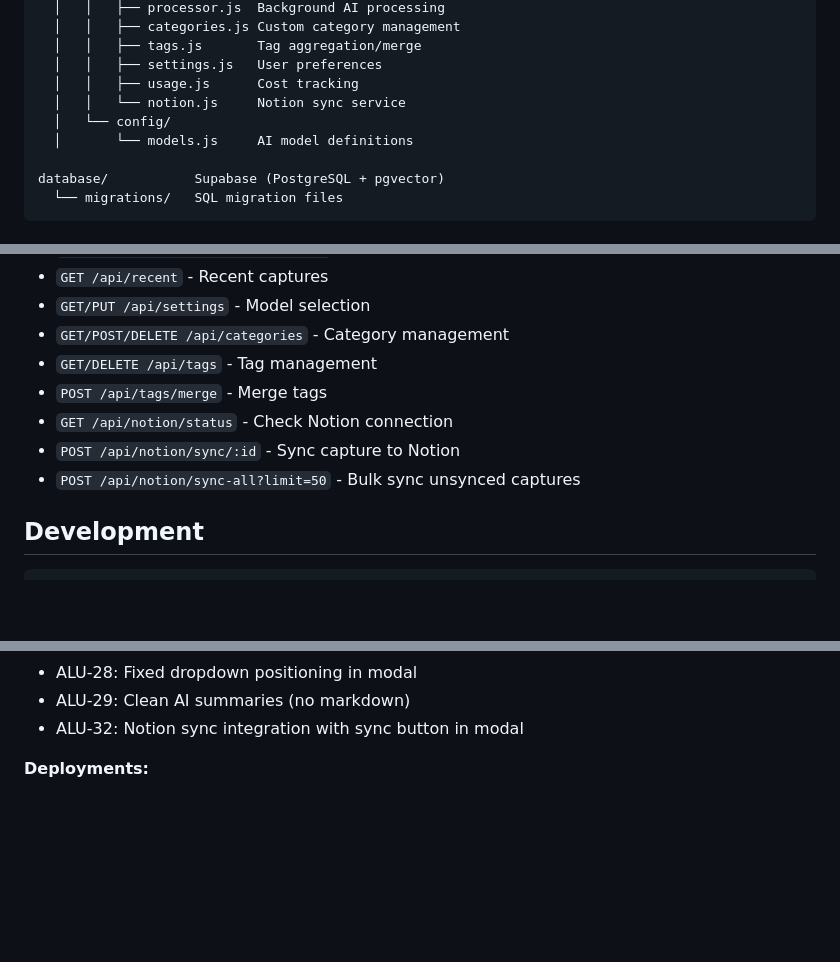
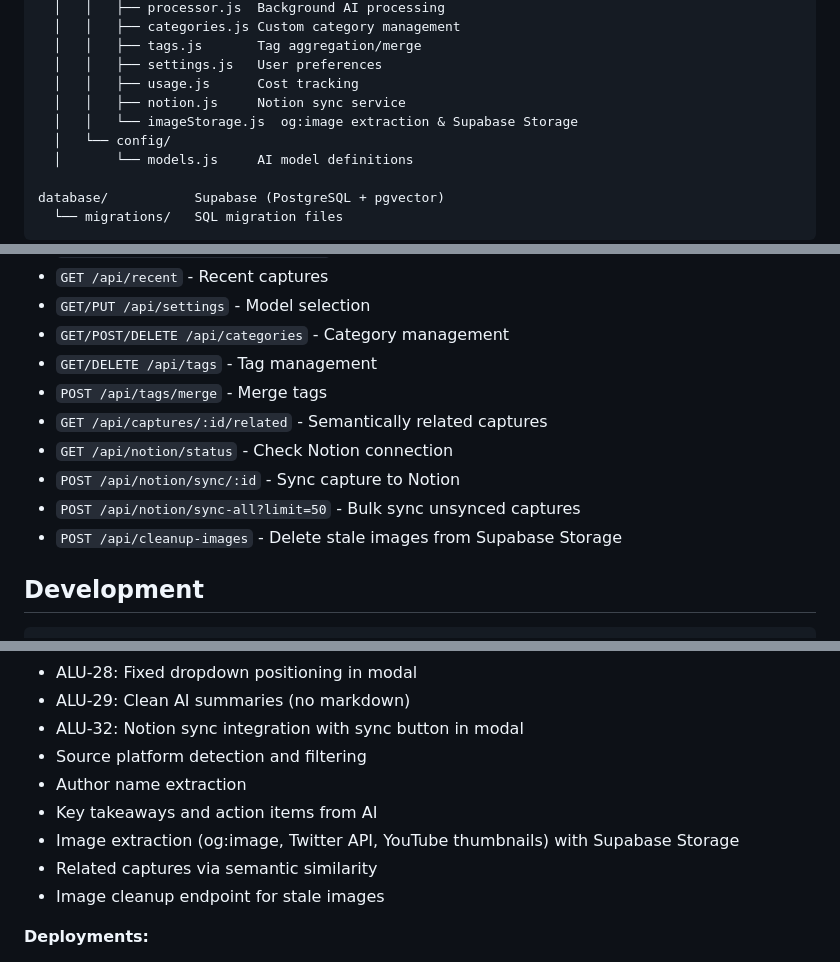
Before and after one commit to proto-git/tab-vault, a Markdown page: CLAUDE.md, 3 parts joined by grey strips. GitHub-like rendering; blank space fills up the shorter version.

```diff
--- a/CLAUDE.md
+++ b/CLAUDE.md
@@ -23,7 +23,8 @@ backend/            Node.js + Express API (deployed on Railway)
   │   │   ├── tags.js       Tag aggregation/merge
   │   │   ├── settings.js   User preferences
   │   │   ├── usage.js      Cost tracking
-  │   │   └── notion.js     Notion sync service
+  │   │   ├── notion.js     Notion sync service
+  │   │   └── imageStorage.js  og:image extraction & Supabase Storage
   │   └── config/
   │       └── models.js     AI model definitions
 
@@ -50,9 +51,11 @@ database/           Supabase (PostgreSQL + pgvector)
 - `GET/POST/DELETE /api/categories` - Category management
 - `GET/DELETE /api/tags` - Tag management
 - `POST /api/tags/merge` - Merge tags
+- `GET /api/captures/:id/related` - Semantically related captures
 - `GET /api/notion/status` - Check Notion connection
 - `POST /api/notion/sync/:id` - Sync capture to Notion
 - `POST /api/notion/sync-all?limit=50` - Bulk sync unsynced captures
+- `POST /api/cleanup-images` - Delete stale images from Supabase Storage
 
 ## Development
 
@@ -135,6 +138,12 @@ Now tracked in Linear tech-debt project: https://linear.app/alucent/project/tech
 - ALU-28: Fixed dropdown positioning in modal
 - ALU-29: Clean AI summaries (no markdown)
 - ALU-32: Notion sync integration with sync button in modal
+- Source platform detection and filtering
+- Author name extraction
+- Key takeaways and action items from AI
+- Image extraction (og:image, Twitter API, YouTube thumbnails) with Supabase Storage
+- Related captures via semantic similarity
+- Image cleanup endpoint for stale images
 
 **Deployments:**
 - Frontend: https://vault.wireforge.dev (Vercel)
```
Also changed, not shown: README.md (+7 -1 lines).
